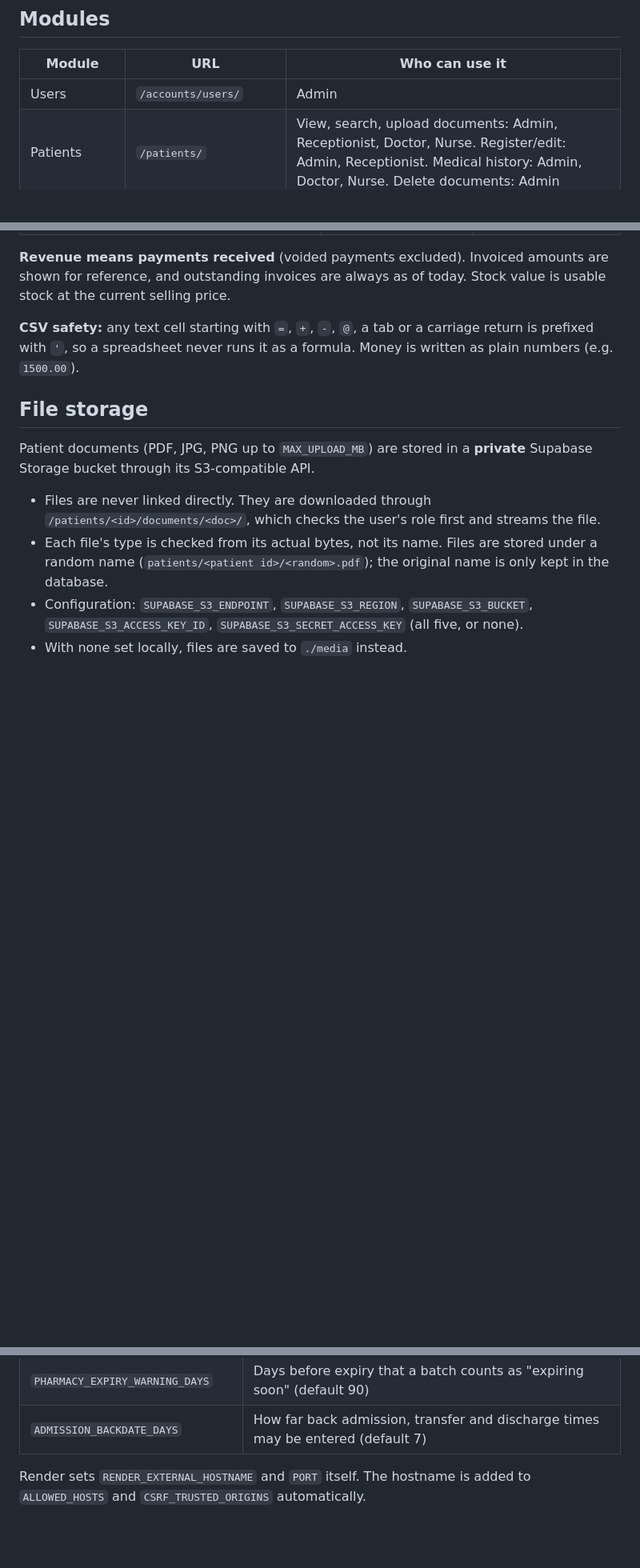
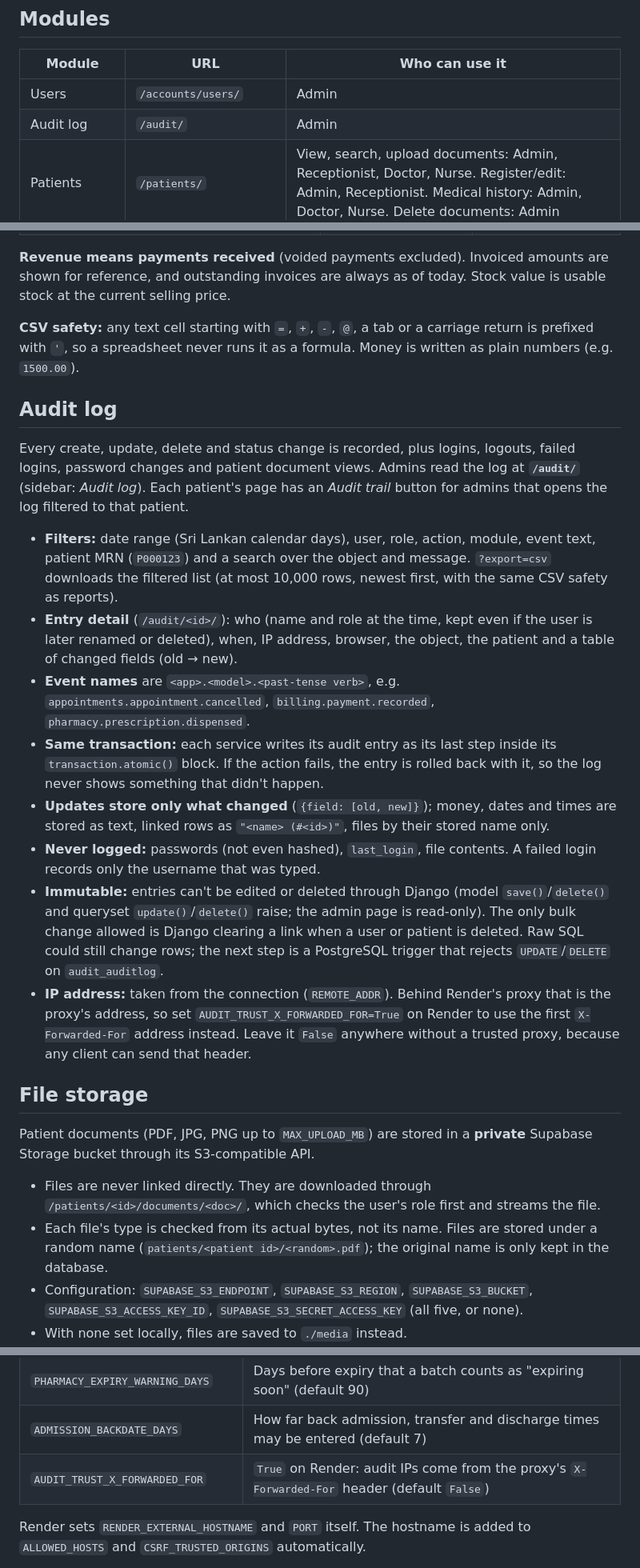
Before and after one commit to minababo/hospital-system, a Markdown page: README.md, 3 parts joined by grey strips. Shown at 80% size. Rendered like a GitHub page; blank space fills up the shorter version.

Commit message:
docs(readme): document audit logging (#39)

```diff
--- a/README.md
+++ b/README.md
@@ -77,6 +77,7 @@ closes.
 | Module | URL | Who can use it |
 |--------|-----|----------------|
 | Users | `/accounts/users/` | Admin |
+| Audit log | `/audit/` | Admin |
 | Patients | `/patients/` | View, search, upload documents: Admin, Receptionist, Doctor, Nurse. Register/edit: Admin, Receptionist. Medical history: Admin, Doctor, Nurse. Delete documents: Admin |
 | Departments | `/doctors/departments/` | Admin (create, edit, activate/deactivate) |
 | Doctors | `/doctors/` | View: Admin, Receptionist, Nurse, Doctor. Add/edit doctors and schedules: Admin |
@@ -323,6 +324,37 @@ current selling price.
 prefixed with `'`, so a spreadsheet never runs it as a formula. Money is written as plain numbers
 (e.g. `1500.00`).
 
+## Audit log
+
+Every create, update, delete and status change is recorded, plus logins, logouts, failed
+logins, password changes and patient document views. Admins read the log at **`/audit/`**
+(sidebar: *Audit log*). Each patient's page has an *Audit trail* button for admins that opens
+the log filtered to that patient.
+
+- **Filters:** date range (Sri Lankan calendar days), user, role, action, module, event text,
+  patient MRN (`P000123`) and a search over the object and message. `?export=csv` downloads the
+  filtered list (at most 10,000 rows, newest first, with the same CSV safety as reports).
+- **Entry detail** (`/audit/<id>/`): who (name and role at the time, kept even if the user is
+  later renamed or deleted), when, IP address, browser, the object, the patient and a table of
+  changed fields (old → new).
+- **Event names** are `<app>.<model>.<past-tense verb>`, e.g. `appointments.appointment.cancelled`,
+  `billing.payment.recorded`, `pharmacy.prescription.dispensed`.
+- **Same transaction:** each service writes its audit entry as its last step inside its
+  `transaction.atomic()` block. If the action fails, the entry is rolled back with it, so the log
+  never shows something that didn't happen.
+- **Updates store only what changed** (`{field: [old, new]}`); money, dates and times are stored
+  as text, linked rows as `"<name> (#<id>)"`, files by their stored name only.
+- **Never logged:** passwords (not even hashed), `last_login`, file contents. A failed login
+  records only the username that was typed.
+- **Immutable:** entries can't be edited or deleted through Django (model `save()`/`delete()` and
+  queryset `update()`/`delete()` raise; the admin page is read-only). The only bulk change allowed
+  is Django clearing a link when a user or patient is deleted. Raw SQL could still change rows;
+  the next step is a PostgreSQL trigger that rejects `UPDATE`/`DELETE` on `audit_auditlog`.
+- **IP address:** taken from the connection (`REMOTE_ADDR`). Behind Render's proxy that is the
+  proxy's address, so set `AUDIT_TRUST_X_FORWARDED_FOR=True` on Render to use the first
+  `X-Forwarded-For` address instead. Leave it `False` anywhere without a trusted proxy, because
+  any client can send that header.
+
 ## File storage
 
 Patient documents (PDF, JPG, PNG up to `MAX_UPLOAD_MB`) are stored in a **private** Supabase
@@ -364,6 +396,7 @@ Environment variables set on Render:
 | `APPOINTMENT_BOOKING_WINDOW_DAYS` | How many days ahead appointments can be booked (default 60) |
 | `PHARMACY_EXPIRY_WARNING_DAYS` | Days before expiry that a batch counts as "expiring soon" (default 90) |
 | `ADMISSION_BACKDATE_DAYS` | How far back admission, transfer and discharge times may be entered (default 7) |
+| `AUDIT_TRUST_X_FORWARDED_FOR` | `True` on Render: audit IPs come from the proxy's `X-Forwarded-For` header (default `False`) |
 
 Render sets `RENDER_EXTERNAL_HOSTNAME` and `PORT` itself. The hostname is added to
 `ALLOWED_HOSTS` and `CSRF_TRUSTED_ORIGINS` automatically.
```
